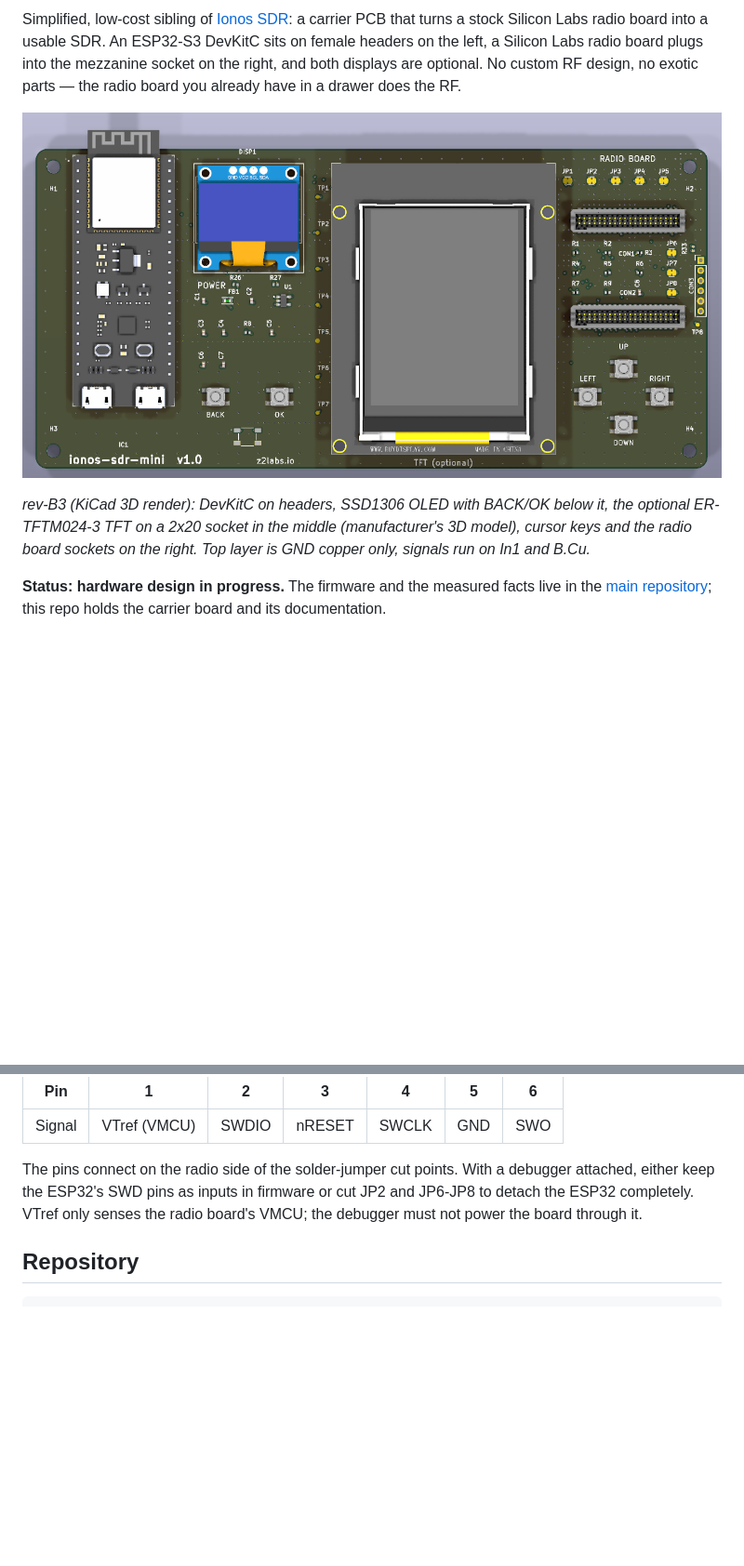
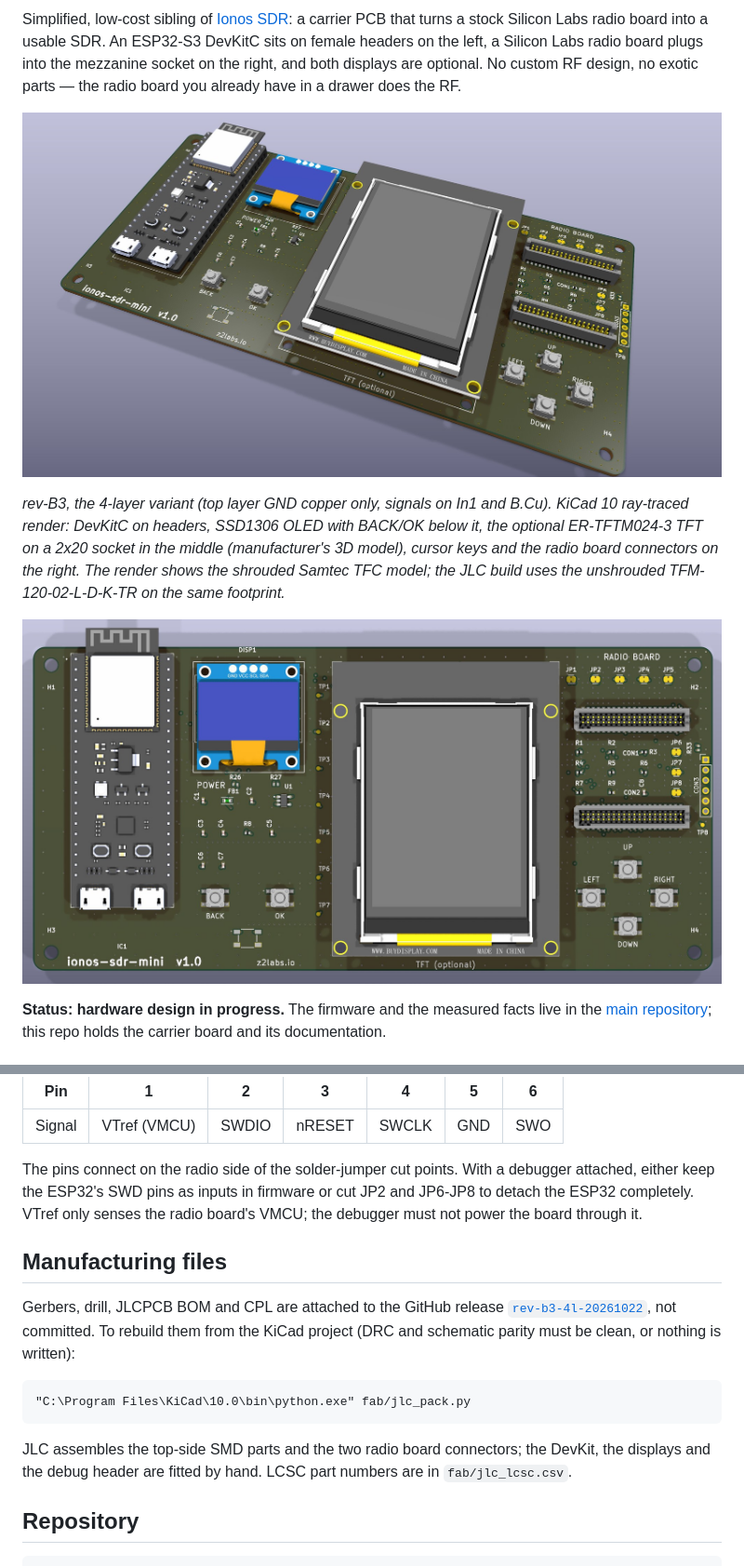
Before and after one commit to ionos-sdr/ionos-sdr-mini, a Markdown page: README.md, 2 parts joined by grey strips. Shown at 93% size. Drawn GitHub-style; pictures changed too: docs/img/ionos-sdr-mini_revB3_4L_3d_iso.jpg (added), docs/img/ionos-sdr-mini_revB3_4L_3d_top.jpg (added); blank space fills up the shorter version.

Commit message:
README: KiCad 10 ray-traced 3D renders (4L), manufacturing files section linking the release

````diff
--- a/README.md
+++ b/README.md
@@ -4,9 +4,11 @@
 
 Simplified, low-cost sibling of [Ionos SDR](https://github.com/ionos-sdr/ionos-sdr): a carrier PCB that turns a stock Silicon Labs radio board into a usable SDR. An ESP32-S3 DevKitC sits on female headers on the left, a Silicon Labs radio board plugs into the mezzanine socket on the right, and both displays are optional. No custom RF design, no exotic parts — the radio board you already have in a drawer does the RF.
 
-![Ionos SDR mini rev-B3 3D render: ESP32-S3 DevKitC, 0.96 inch OLED, BACK/OK keys, 2.4 inch ER-TFTM024-3 TFT, cursor keys and the mezzanine sockets for the radio board](docs/img/ionos-sdr-mini_revB3_3d.png)
+![Ionos SDR mini rev-B3 4L, KiCad 3D render in perspective: ESP32-S3 DevKitC, 0.96 inch OLED, BACK/OK keys, 2.4 inch ER-TFTM024-3 TFT, cursor keys and the radio board connectors](docs/img/ionos-sdr-mini_revB3_4L_3d_iso.jpg)
 
-*rev-B3 (KiCad 3D render): DevKitC on headers, SSD1306 OLED with BACK/OK below it, the optional ER-TFTM024-3 TFT on a 2x20 socket in the middle (manufacturer's 3D model), cursor keys and the radio board sockets on the right. Top layer is GND copper only, signals run on In1 and B.Cu.*
+*rev-B3, the 4-layer variant (top layer GND copper only, signals on In1 and B.Cu). KiCad 10 ray-traced render: DevKitC on headers, SSD1306 OLED with BACK/OK below it, the optional ER-TFTM024-3 TFT on a 2x20 socket in the middle (manufacturer's 3D model), cursor keys and the radio board connectors on the right. The render shows the shrouded Samtec TFC model; the JLC build uses the unshrouded TFM-120-02-L-D-K-TR on the same footprint.*
+
+![Ionos SDR mini rev-B3 4L, top view](docs/img/ionos-sdr-mini_revB3_4L_3d_top.jpg)
 
 **Status: hardware design in progress.** The firmware and the measured facts live in the [main repository](https://github.com/ionos-sdr/ionos-sdr); this repo holds the carrier board and its documentation.
 
@@ -88,6 +90,16 @@ CON3 is a 1x6 2.54 mm row of plated holes on the right edge, outside the radio b
 
 The pins connect on the radio side of the solder-jumper cut points. With a debugger attached, either keep the ESP32's SWD pins as inputs in firmware or cut JP2 and JP6-JP8 to detach the ESP32 completely. VTref only senses the radio board's VMCU; the debugger must not power the board through it.
 
+## Manufacturing files
+
+Gerbers, drill, JLCPCB BOM and CPL are attached to the GitHub release [`rev-b3-4l-20261022`](https://github.com/ionos-sdr/ionos-sdr-mini/releases/tag/rev-b3-4l-20261022), not committed. To rebuild them from the KiCad project (DRC and schematic parity must be clean, or nothing is written):
+
+```
+"C:\Program Files\KiCad\10.0\bin\python.exe" fab/jlc_pack.py
+```
+
+JLC assembles the top-side SMD parts and the two radio board connectors; the DevKit, the displays and the debug header are fitted by hand. LCSC part numbers are in `fab/jlc_lcsc.csv`.
+
 ## Repository
 
 ```
````
